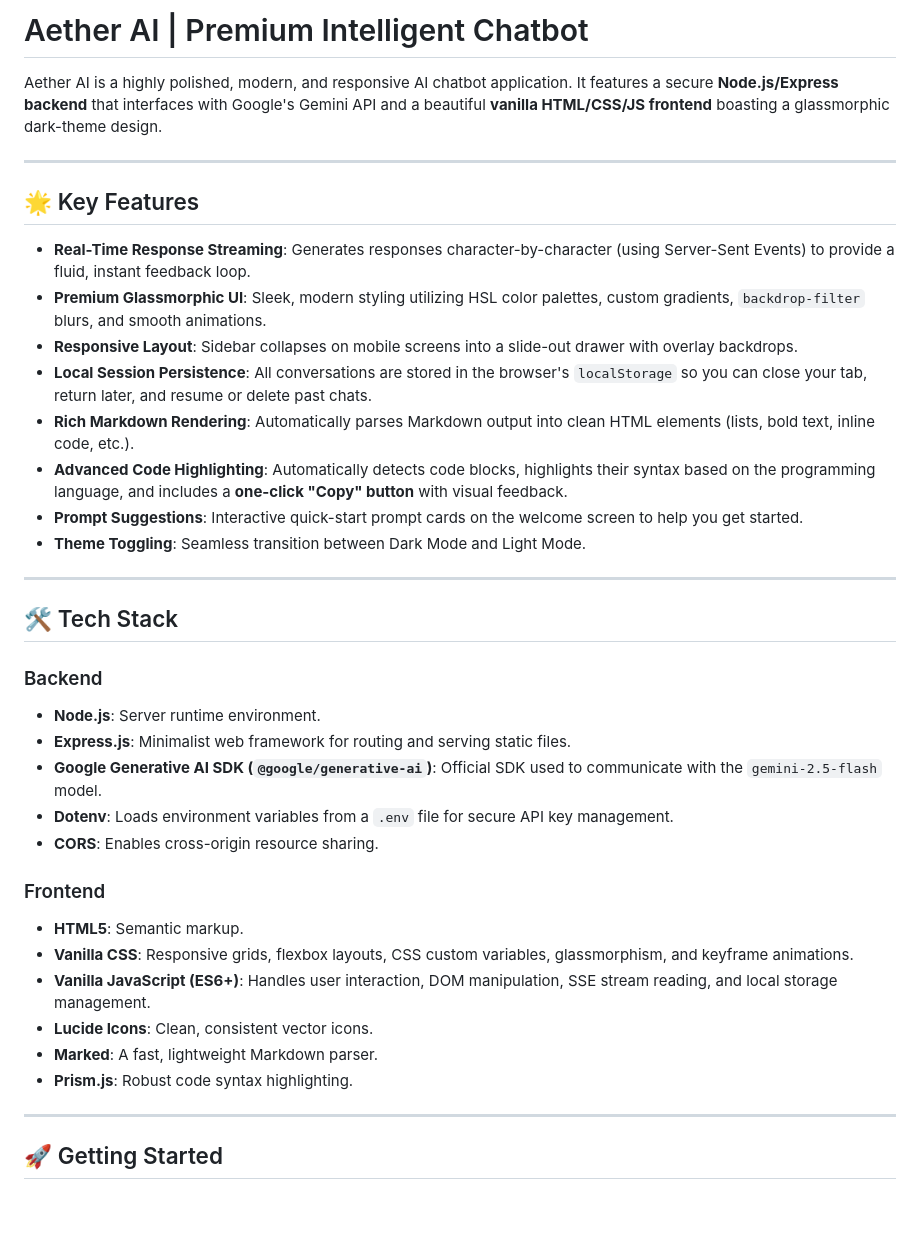
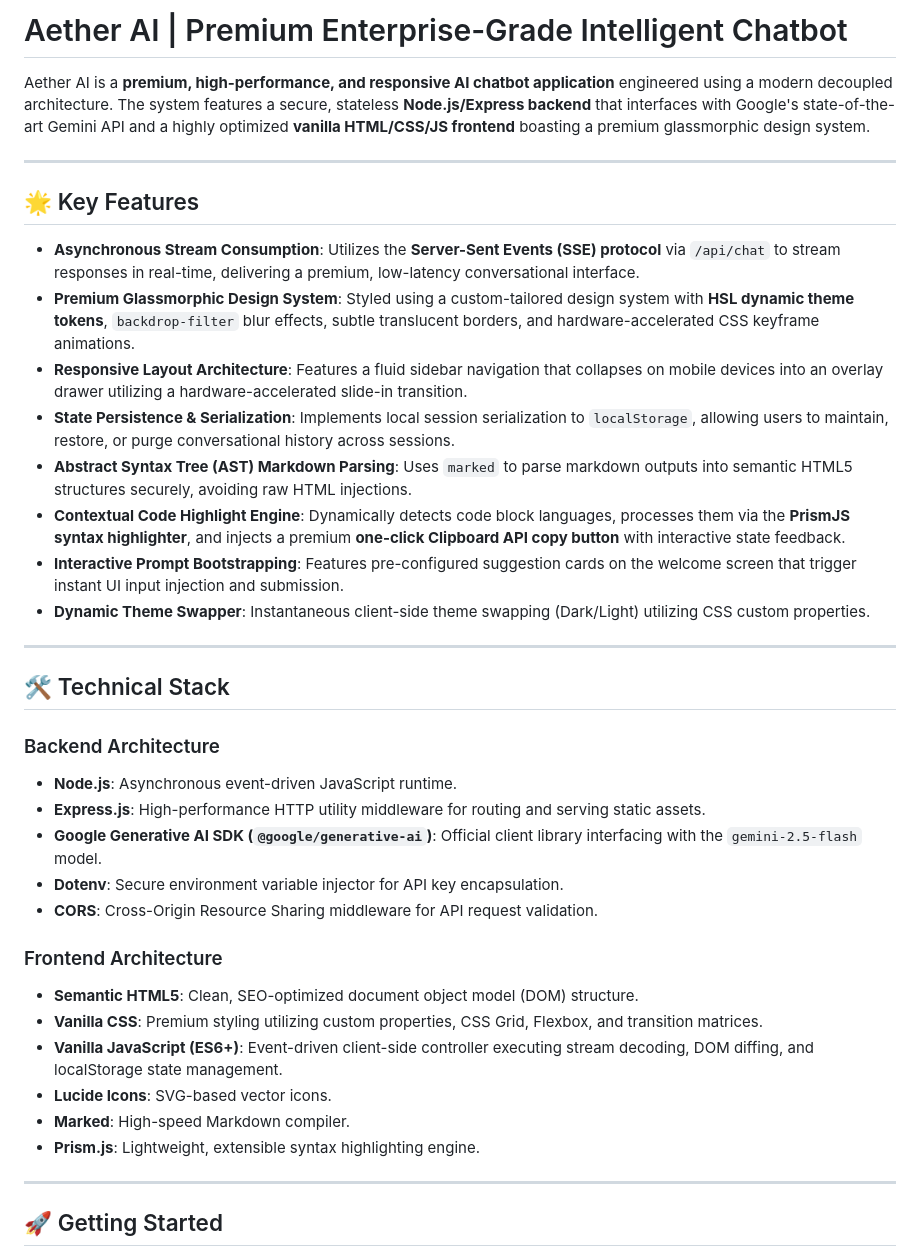
Before and after one commit to ananyadarna/ai_chatbot, a Markdown page: README.md, the part around the change. Rendered like a GitHub page; blank space fills up the shorter version.

Commit message:
docs: upgrade README with premium features and advanced technical terminology

```diff
--- a/README.md
+++ b/README.md
@@ -1,38 +1,38 @@
-# Aether AI | Premium Intelligent Chatbot
+# Aether AI | Premium Enterprise-Grade Intelligent Chatbot
 
-Aether AI is a highly polished, modern, and responsive AI chatbot application. It features a secure **Node.js/Express backend** that interfaces with Google's Gemini API and a beautiful **vanilla HTML/CSS/JS frontend** boasting a glassmorphic dark-theme design.
+Aether AI is a **premium, high-performance, and responsive AI chatbot application** engineered using a modern decoupled architecture. The system features a secure, stateless **Node.js/Express backend** that interfaces with Google's state-of-the-art Gemini API and a highly optimized **vanilla HTML/CSS/JS frontend** boasting a premium glassmorphic design system.
 
 ---
 
 ## 🌟 Key Features
 
-* **Real-Time Response Streaming**: Generates responses character-by-character (using Server-Sent Events) to provide a fluid, instant feedback loop.
-* **Premium Glassmorphic UI**: Sleek, modern styling utilizing HSL color palettes, custom gradients, `backdrop-filter` blurs, and smooth animations.
-* **Responsive Layout**: Sidebar collapses on mobile screens into a slide-out drawer with overlay backdrops.
-* **Local Session Persistence**: All conversations are stored in the browser's `localStorage` so you can close your tab, return later, and resume or delete past chats.
-* **Rich Markdown Rendering**: Automatically parses Markdown output into clean HTML elements (lists, bold text, inline code, etc.).
-* **Advanced Code Highlighting**: Automatically detects code blocks, highlights their syntax based on the programming language, and includes a **one-click "Copy" button** with visual feedback.
-* **Prompt Suggestions**: Interactive quick-start prompt cards on the welcome screen to help you get started.
-* **Theme Toggling**: Seamless transition between Dark Mode and Light Mode.
+* **Asynchronous Stream Consumption**: Utilizes the **Server-Sent Events (SSE) protocol** via `/api/chat` to stream responses in real-time, delivering a premium, low-latency conversational interface.
+* **Premium Glassmorphic Design System**: Styled using a custom-tailored design system with **HSL dynamic theme tokens**, `backdrop-filter` blur effects, subtle translucent borders, and hardware-accelerated CSS keyframe animations.
+* **Responsive Layout Architecture**: Features a fluid sidebar navigation that collapses on mobile devices into an overlay drawer utilizing a hardware-accelerated slide-in transition.
+* **State Persistence & Serialization**: Implements local session serialization to `localStorage`, allowing users to maintain, restore, or purge conversational history across sessions.
+* **Abstract Syntax Tree (AST) Markdown Parsing**: Uses `marked` to parse markdown outputs into semantic HTML5 structures securely, avoiding raw HTML injections.
+* **Contextual Code Highlight Engine**: Dynamically detects code block languages, processes them via the **PrismJS syntax highlighter**, and injects a premium **one-click Clipboard API copy button** with interactive state feedback.
+* **Interactive Prompt Bootstrapping**: Features pre-configured suggestion cards on the welcome screen that trigger instant UI input injection and submission.
+* **Dynamic Theme Swapper**: Instantaneous client-side theme swapping (Dark/Light) utilizing CSS custom properties.
 
 ---
 
-## 🛠️ Tech Stack
+## 🛠️ Technical Stack
 
-### Backend
-* **Node.js**: Server runtime environment.
-* **Express.js**: Minimalist web framework for routing and serving static files.
-* **Google Generative AI SDK (`@google/generative-ai`)**: Official SDK used to communicate with the `gemini-2.5-flash` model.
-* **Dotenv**: Loads environment variables from a `.env` file for secure API key management.
-* **CORS**: Enables cross-origin resource sharing.
+### Backend Architecture
+* **Node.js**: Asynchronous event-driven JavaScript runtime.
+* **Express.js**: High-performance HTTP utility middleware for routing and serving static assets.
+* **Google Generative AI SDK (`@google/generative-ai`)**: Official client library interfacing with the `gemini-2.5-flash` model.
+* **Dotenv**: Secure environment variable injector for API key encapsulation.
+* **CORS**: Cross-Origin Resource Sharing middleware for API request validation.
 
-### Frontend
-* **HTML5**: Semantic markup.
-* **Vanilla CSS**: Responsive grids, flexbox layouts, CSS custom variables, glassmorphism, and keyframe animations.
-* **Vanilla JavaScript (ES6+)**: Handles user interaction, DOM manipulation, SSE stream reading, and local storage management.
-* **Lucide Icons**: Clean, consistent vector icons.
-* **Marked**: A fast, lightweight Markdown parser.
-* **Prism.js**: Robust code syntax highlighting.
+### Frontend Architecture
+* **Semantic HTML5**: Clean, SEO-optimized document object model (DOM) structure.
+* **Vanilla CSS**: Premium styling utilizing custom properties, CSS Grid, Flexbox, and transition matrices.
+* **Vanilla JavaScript (ES6+)**: Event-driven client-side controller executing stream decoding, DOM diffing, and localStorage state management.
+* **Lucide Icons**: SVG-based vector icons.
+* **Marked**: High-speed Markdown compiler.
+* **Prism.js**: Lightweight, extensible syntax highlighting engine.
 
 ---
 
```
